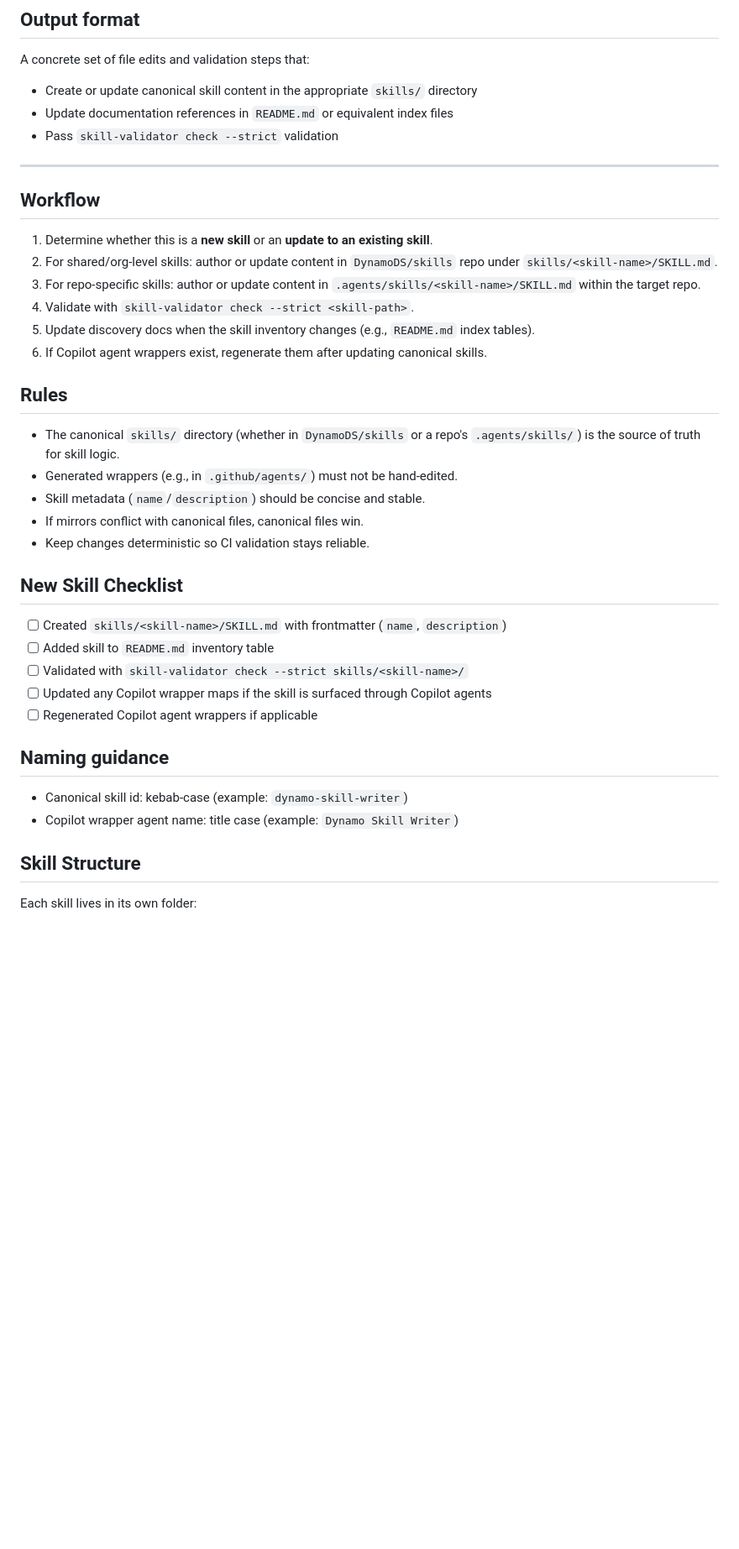
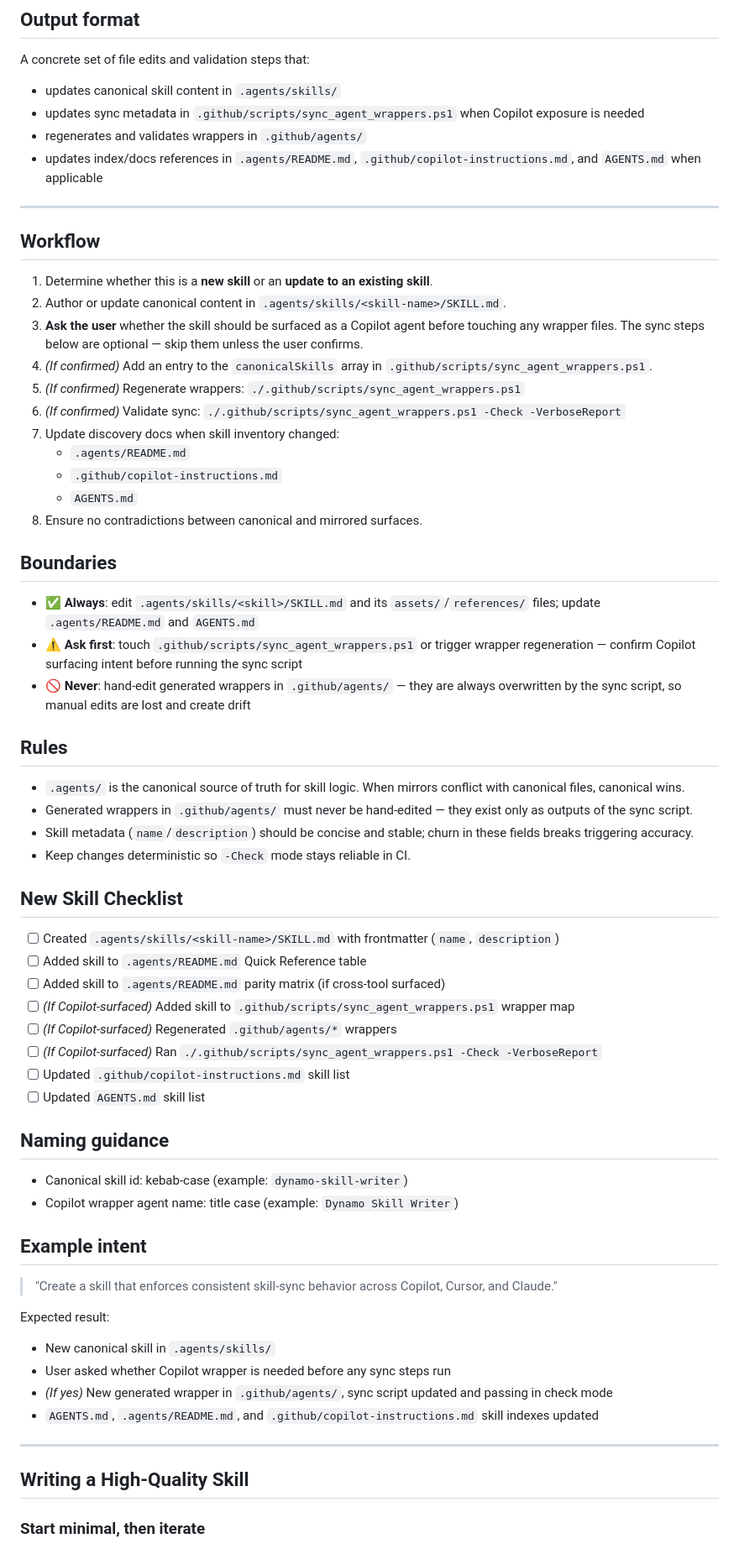
Before and after one commit to DynamoDS/skills, a Markdown page: skills/dynamo-skill-writer/SKILL.md, the part around one of its changes. Shown at 84% size. Rendered like a GitHub page; blank space fills up the shorter version.

Commit message:
Update SKILL.md (#3)

```diff
--- a/skills/dynamo-skill-writer/SKILL.md
+++ b/skills/dynamo-skill-writer/SKILL.md
@@ -26,42 +24,69 @@ A request to add/update a skill, or a request to sync skill surfaces across Copi
 ## Output format
 
 A concrete set of file edits and validation steps that:
-- Create or update canonical skill content in the appropriate `skills/` directory
-- Update documentation references in `README.md` or equivalent index files
-- Pass `skill-validator check --strict` validation
+- updates canonical skill content in `.agents/skills/`
+- updates sync metadata in `.github/scripts/sync_agent_wrappers.ps1` when Copilot exposure is needed
+- regenerates and validates wrappers in `.github/agents/`
+- updates index/docs references in `.agents/README.md`, `.github/copilot-instructions.md`, and `AGENTS.md` when applicable
 
 ---
 
 ## Workflow
 
 1. Determine whether this is a **new skill** or an **update to an existing skill**.
-2. For shared/org-level skills: author or update content in `DynamoDS/skills` repo under `skills/<skill-name>/SKILL.md`.
-3. For repo-specific skills: author or update content in `.agents/skills/<skill-name>/SKILL.md` within the target repo.
-4. Validate with `skill-validator check --strict <skill-path>`.
-5. Update discovery docs when the skill inventory changes (e.g., `README.md` index tables).
-6. If Copilot agent wrappers exist, regenerate them after updating canonical skills.
+2. Author or update canonical content in `.agents/skills/<skill-name>/SKILL.md`.
+3. **Ask the user** whether the skill should be surfaced as a Copilot agent before touching any wrapper files. The sync steps below are optional — skip them unless the user confirms.
+4. *(If confirmed)* Add an entry to the `canonicalSkills` array in `.github/scripts/sync_agent_wrappers.ps1`.
+5. *(If confirmed)* Regenerate wrappers: `./.github/scripts/sync_agent_wrappers.ps1`
+6. *(If confirmed)* Validate sync: `./.github/scripts/sync_agent_wrappers.ps1 -Check -VerboseReport`
+7. Update discovery docs when skill inventory changed:
+   - `.agents/README.md`
+   - `.github/copilot-instructions.md`
+   - `AGENTS.md`
+8. Ensure no contradictions between canonical and mirrored surfaces.
+
+## Boundaries
+
+- ✅ **Always**: edit `.agents/skills/<skill>/SKILL.md` and its `assets/`/`references/` files; update `.agents/README.md` and `AGENTS.md`
+- ⚠️ **Ask first**: touch `.github/scripts/sync_agent_wrappers.ps1` or trigger wrapper regeneration — confirm Copilot surfacing intent before running the sync script
+- 🚫 **Never**: hand-edit generated wrappers in `.github/agents/` — they are always overwritten by the sync script, so manual edits are lost and create drift
 
 ## Rules
 
-- The canonical `skills/` directory (whether in `DynamoDS/skills` or a repo's `.agents/skills/`) is the source of truth for skill logic.
-- Generated wrappers (e.g., in `.github/agents/`) must not be hand-edited.
-- Skill metadata (`name`/`description`) should be concise and stable.
-- If mirrors conflict with canonical files, canonical files win.
-- Keep changes deterministic so CI validation stays reliable.
+- `.agents/` is the canonical source of truth for skill logic. When mirrors conflict with canonical files, canonical wins.
+- Generated wrappers in `.github/agents/` must never be hand-edited — they exist only as outputs of the sync script.
+- Skill metadata (`name`/`description`) should be concise and stable; churn in these fields breaks triggering accuracy.
+- Keep changes deterministic so `-Check` mode stays reliable in CI.
 
 ## New Skill Checklist
 
-- [ ] Created `skills/<skill-name>/SKILL.md` with frontmatter (`name`, `description`)
-- [ ] Added skill to `README.md` inventory table
-- [ ] Validated with `skill-validator check --strict skills/<skill-name>/`
-- [ ] Updated any Copilot wrapper maps if the skill is surfaced through Copilot agents
-- [ ] Regenerated Copilot agent wrappers if applicable
+- [ ] Created `.agents/skills/<skill-name>/SKILL.md` with frontmatter (`name`, `description`)
+- [ ] Added skill to `.agents/README.md` Quick Reference table
+- [ ] Added skill to `.agents/README.md` parity matrix (if cross-tool surfaced)
+- [ ] *(If Copilot-surfaced)* Added skill to `.github/scripts/sync_agent_wrappers.ps1` wrapper map
+- [ ] *(If Copilot-surfaced)* Regenerated `.github/agents/*` wrappers
+- [ ] *(If Copilot-surfaced)* Ran `./.github/scripts/sync_agent_wrappers.ps1 -Check -VerboseReport`
+- [ ] Updated `.github/copilot-instructions.md` skill list
+- [ ] Updated `AGENTS.md` skill list
 
 ## Naming guidance
 
 - Canonical skill id: kebab-case (example: `dynamo-skill-writer`)
 - Copilot wrapper agent name: title case (example: `Dynamo Skill Writer`)
 
-## Skill Structure
+## Example intent
 
-Each skill lives in its own folder:
+> "Create a skill that enforces consistent skill-sync behavior across Copilot, Cursor, and Claude."
+
+Expected result:
+- New canonical skill in `.agents/skills/`
+- User asked whether Copilot wrapper is needed before any sync steps run
+- *(If yes)* New generated wrapper in `.github/agents/`, sync script updated and passing in check mode
+- `AGENTS.md`, `.agents/README.md`, and `.github/copilot-instructions.md` skill indexes updated
+
+---
+
+## Writing a High-Quality Skill
+
+### Start minimal, then iterate
+
```
Also changed, not shown: other parts of skills/dynamo-skill-writer/SKILL.md (+122 -41 lines).
